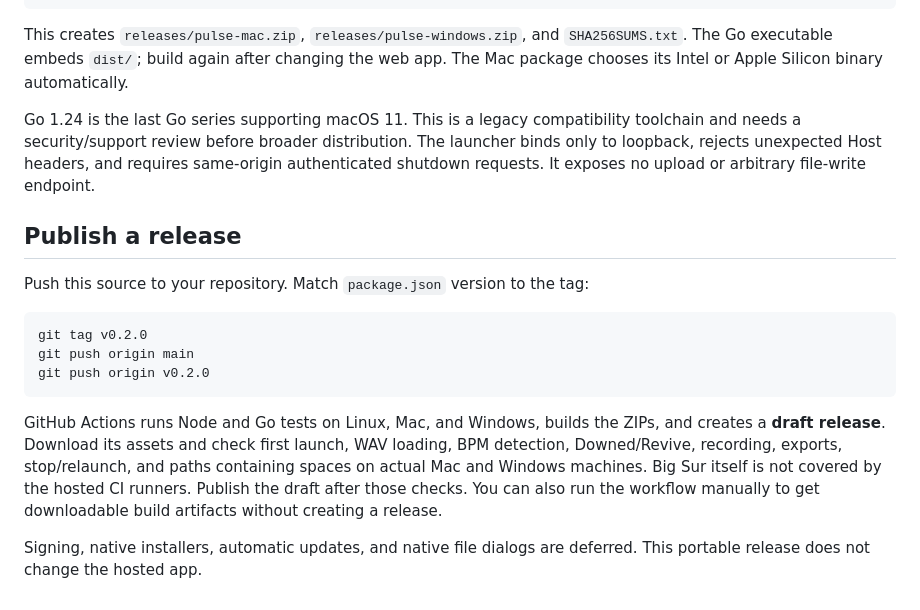
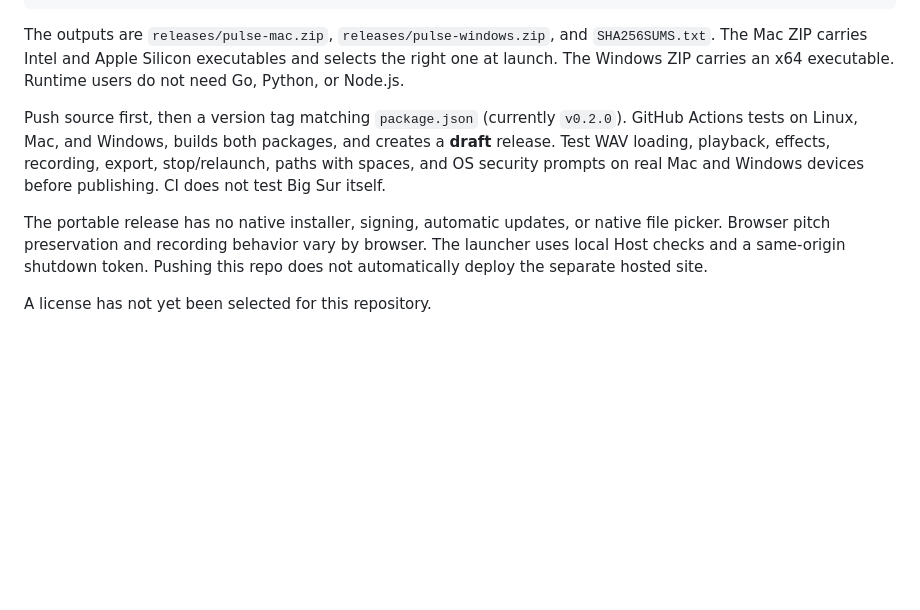
Before and after one commit to siliconight/pulse, a Markdown page: README.md, the part around one of its changes. Rendered like a GitHub page; blank space fills up the shorter version.

````diff
--- a/README.md
+++ b/README.md
@@ -66,20 +60,10 @@ go test ./...
 python3 scripts/package.py
 ```
 
-This creates `releases/pulse-mac.zip`, `releases/pulse-windows.zip`, and `SHA256SUMS.txt`. The Go executable embeds `dist/`; build again after changing the web app. The Mac package chooses its Intel or Apple Silicon binary automatically.
+The outputs are `releases/pulse-mac.zip`, `releases/pulse-windows.zip`, and `SHA256SUMS.txt`. The Mac ZIP carries Intel and Apple Silicon executables and selects the right one at launch. The Windows ZIP carries an x64 executable. Runtime users do not need Go, Python, or Node.js.
 
-Go 1.24 is the last Go series supporting macOS 11. This is a legacy compatibility toolchain and needs a security/support review before broader distribution. The launcher binds only to loopback, rejects unexpected Host headers, and requires same-origin authenticated shutdown requests. It exposes no upload or arbitrary file-write endpoint.
+Push source first, then a version tag matching `package.json` (currently `v0.2.0`). GitHub Actions tests on Linux, Mac, and Windows, builds both packages, and creates a **draft** release. Test WAV loading, playback, effects, recording, export, stop/relaunch, paths with spaces, and OS security prompts on real Mac and Windows devices before publishing. CI does not test Big Sur itself.
 
-## Publish a release
+The portable release has no native installer, signing, automatic updates, or native file picker. Browser pitch preservation and recording behavior vary by browser. The launcher uses local Host checks and a same-origin shutdown token. Pushing this repo does not automatically deploy the separate hosted site.
 
-Push this source to your repository. Match `package.json` version to the tag:
-
-```sh
-git tag v0.2.0
-git push origin main
-git push origin v0.2.0
-```
-
-GitHub Actions runs Node and Go tests on Linux, Mac, and Windows, builds the ZIPs, and creates a **draft release**. Download its assets and check first launch, WAV loading, BPM detection, Downed/Revive, recording, exports, stop/relaunch, and paths containing spaces on actual Mac and Windows machines. Big Sur itself is not covered by the hosted CI runners. Publish the draft after those checks. You can also run the workflow manually to get downloadable build artifacts without creating a release.
-
-Signing, native installers, automatic updates, and native file dialogs are deferred. This portable release does not change the hosted app.
+A license has not yet been selected for this repository.
````
Also changed, not shown: other parts of README.md (+35 -41 lines).
